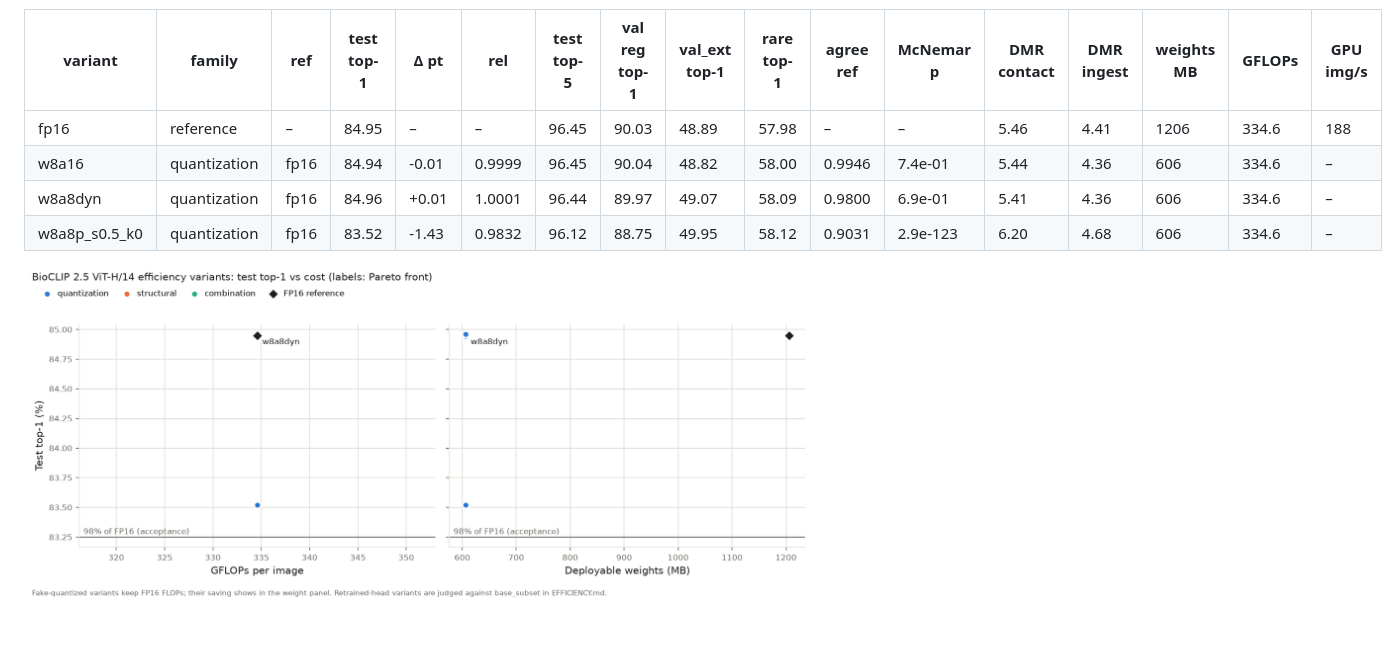
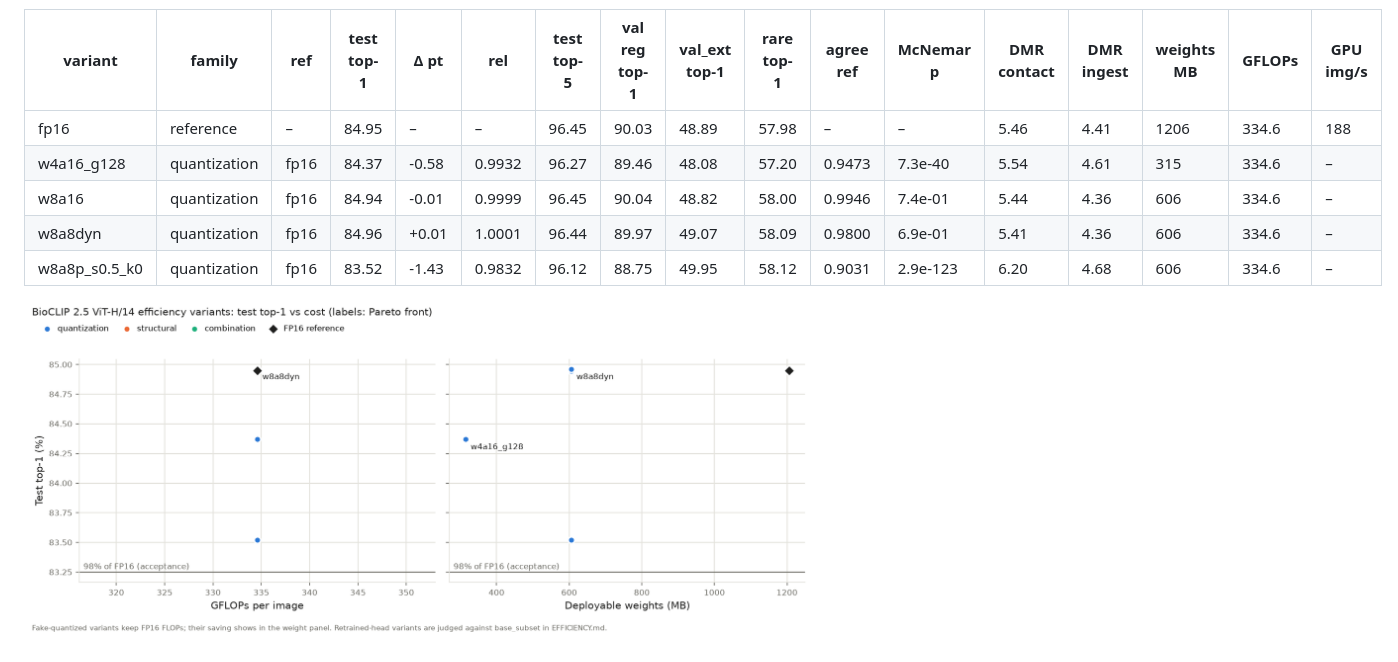
Before and after one commit to CyberneticMedic/Transferner, a Markdown page: results/EFFICIENCY.md, the part around the change. GitHub-like rendering; pictures changed too: results/figures/efficiency_pareto.png.

```diff
--- a/results/EFFICIENCY.md
+++ b/results/EFFICIENCY.md
@@ -9,6 +9,7 @@ Latency, memory and NPU compile need the phone; GPU img/s here is a ROCm proxy f
 | variant | family | ref | test top-1 | Δ pt | rel | test top-5 | val reg top-1 | val_ext top-1 | rare top-1 | agree ref | McNemar p | DMR contact | DMR ingest | weights MB | GFLOPs | GPU img/s |
 |---|---|---|---|---|---|---|---|---|---|---|---|---|---|---|---|---|
 | fp16 | reference | – | 84.95 | – | – | 96.45 | 90.03 | 48.89 | 57.98 | – | – | 5.46 | 4.41 | 1206 | 334.6 | 188 |
+| w4a16_g128 | quantization | fp16 | 84.37 | -0.58 | 0.9932 | 96.27 | 89.46 | 48.08 | 57.20 | 0.9473 | 7.3e-40 | 5.54 | 4.61 | 315 | 334.6 | – |
 | w8a16 | quantization | fp16 | 84.94 | -0.01 | 0.9999 | 96.45 | 90.04 | 48.82 | 58.00 | 0.9946 | 7.4e-01 | 5.44 | 4.36 | 606 | 334.6 | – |
 | w8a8dyn | quantization | fp16 | 84.96 | +0.01 | 1.0001 | 96.44 | 89.97 | 49.07 | 58.09 | 0.9800 | 6.9e-01 | 5.41 | 4.36 | 606 | 334.6 | – |
 | w8a8p_s0.5_k0 | quantization | fp16 | 83.52 | -1.43 | 0.9832 | 96.12 | 88.75 | 49.95 | 58.12 | 0.9031 | 2.9e-123 | 6.20 | 4.68 | 606 | 334.6 | – |
```
Also changed, not shown: DECISIONS.md (+21 -0 lines), 4 other files.
